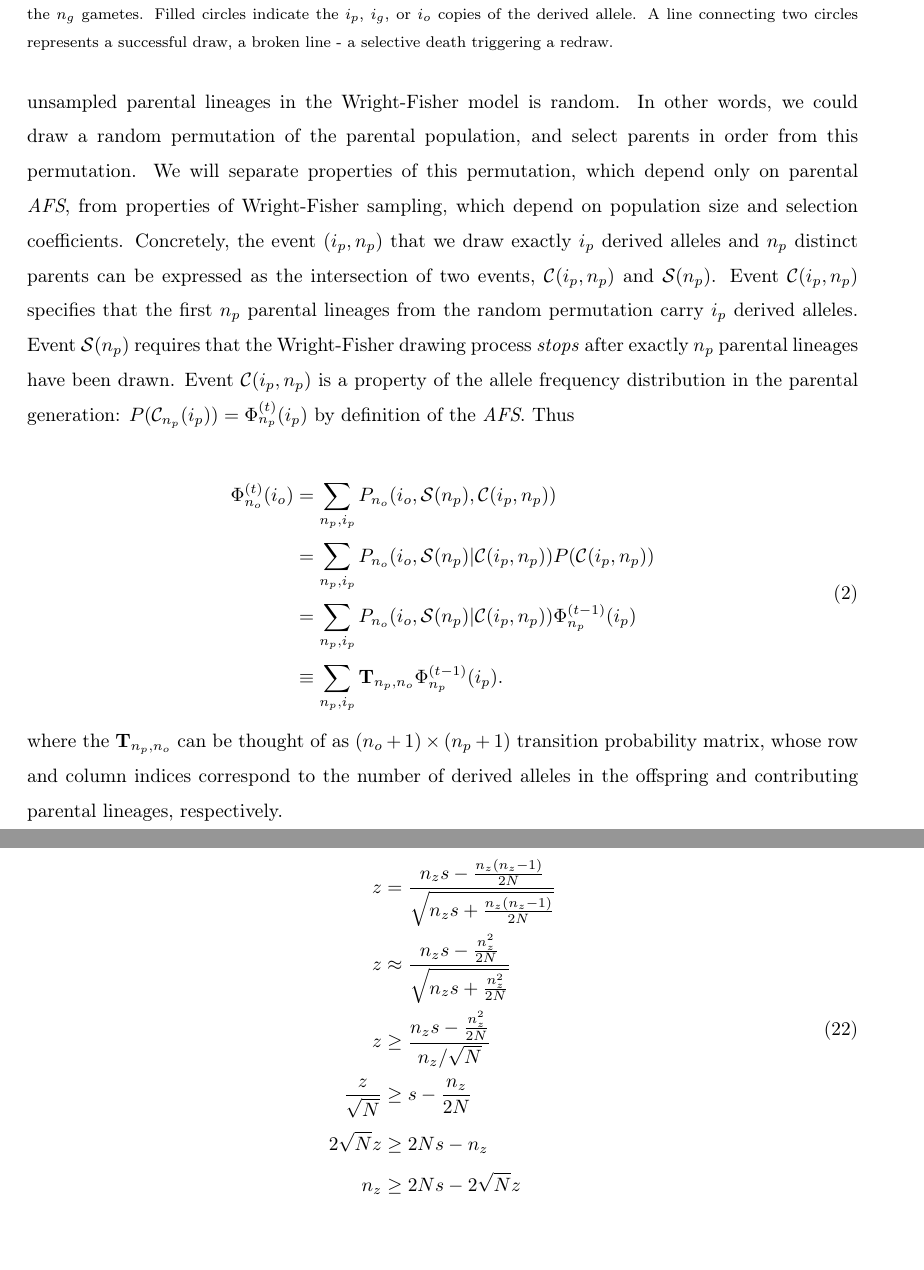
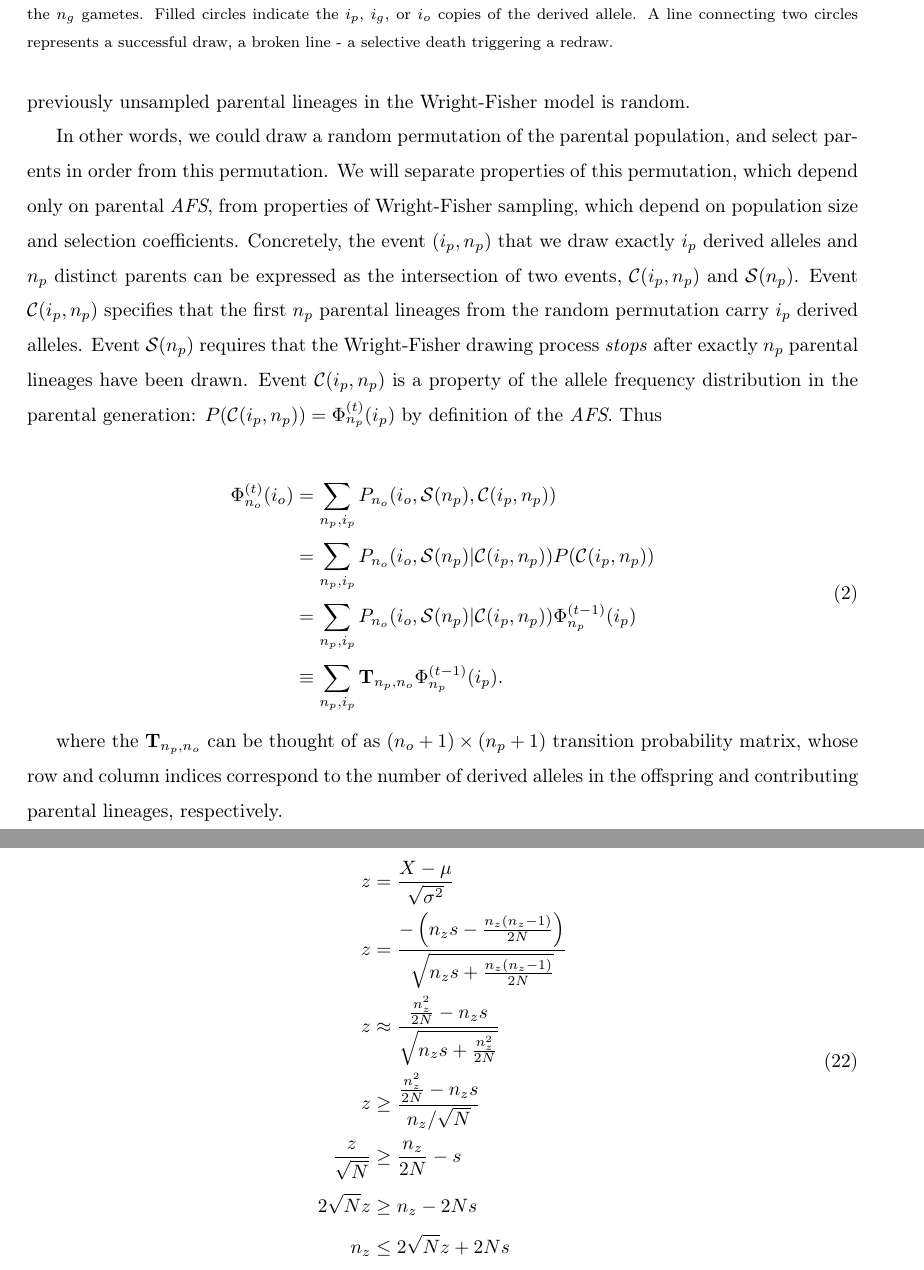
Before and after one commit to ivan-krukov/taming-strong-selection, a LaTeX paper (disco.tex): two parts of pages 5 and 23 of 27 before the commit and two parts of pages 5 and 24 of 27 after it, joined at a grey line, cut so that both start at the same text. Compiled offline with pdfLaTeX.

Commit message:
Fixed the signs in the supplement

```diff
--- a/disco.tex
+++ b/disco.tex
@@ -183,19 +183,23 @@ among the parents:
 \begin{equation}
   \afs{n_o}{t}(i_o)=P_{n_o} (i_o) =\sum_{n_p,i_p} P_{n_o}(i_o,i_p,n_p),
 \end{equation}
+
 where the subscript $n_o$ indicates dependence on parameter $n_o$. To obtain a recursion on the
 \textit{AFS}, we use an exchangeability property of the parental lineages: the order
  in which we draw previously unsampled parental lineages in the Wright-Fisher
 model is random.
-In other words, we could draw a random permutation of the parental population, and
-select parents in order from this permutation. We will separate properties of this permutation,
-which depend only on parental \textit{AFS}, from properties of Wright-Fisher sampling, which depend on population size and selection coefficients.
- Concretely, the event $(i_p,n_p)$ that we draw exactly $i_p$ derived alleles and $n_p$ distinct parents can be expressed as the intersection of two events, $\mathcal{C}(i_p,n_p)$
-and $\mathcal{S}(n_p)$. Event $\mathcal{C}(i_p,n_p)$ specifies that the first $n_p$ parental
-lineages from the random permutation carry $i_p$ derived alleles. Event $\mathcal{S}(n_p)$
-requires that the Wright-Fisher drawing process \textit{stops} after exactly $n_p$ parental lineages
-have been drawn. Event $\mathcal{C}(i_p, n_p)$ is a property of the allele frequency distribution
-in the parental generation: $P(\mathcal{C}_{n_p}(i_p)) =\afs{n_p}{t} (i_p)$ by definition of the \textit{AFS}. Thus
+
+In other words, we could draw a random permutation of the parental population, and select parents
+in order from this permutation. We will separate properties of this permutation, which depend only
+on parental \textit{AFS}, from properties of Wright-Fisher sampling, which depend on population
+size and selection coefficients.  Concretely, the event $(i_p,n_p)$ that we draw exactly $i_p$
+derived alleles and $n_p$ distinct parents can be expressed as the intersection of two events,
+$\mathcal{C}(i_p,n_p)$ and $\mathcal{S}(n_p)$. Event $\mathcal{C}(i_p,n_p)$ specifies that the
+first $n_p$ parental lineages from the random permutation carry $i_p$ derived alleles. Event
+$\mathcal{S}(n_p)$ requires that the Wright-Fisher drawing process \textit{stops} after exactly
+$n_p$ parental lineages have been drawn. Event $\mathcal{C}(i_p, n_p)$ is a property of the allele
+frequency distribution in the parental generation: $P(\mathcal{C}(i_p,n_p)) =\afs{n_p}{t} (i_p)$
+by definition of the \textit{AFS}. Thus
 
 \begin{equation}
   \begin{split}
@@ -832,12 +837,13 @@ where missing terms are of at least second order in products of  $s$, $\frac{n}{
 
 \begin{equation}
 \begin{aligned}
-  z &= \frac{n_zs - \frac{n_z(n_z-1)}{2N}}	{\sqrt{n_zs + \frac{n_z(n_z-1)}{2N}}} \\
-  z &\approx \frac{n_zs - \frac{n_z^2}{2N}}	{\sqrt{n_zs + \frac{n_z^2}{2N}}} \\
-  z &\geq \frac{n_zs - \frac{n_z^2}{2N}}{n_z / \sqrt{N}} \\
-  \frac{z}{\sqrt{N}} &\geq s - \frac{n_z}{2N} \\
-  2\sqrt{N}z &\geq 2Ns - n_z \\
-  n_z &\geq 2Ns - 2\sqrt{N}z
+  z &= \frac{X-\mu}{\sqrt{\sigma^2}} \\
+  z &= \frac{-\left(  n_zs - \frac{n_z(n_z-1)}{2N} \right)}	{\sqrt{n_zs + \frac{n_z(n_z-1)}{2N}}} \\
+  z &\approx \frac{\frac{n_z^2}{2N} - n_z s}	{\sqrt{n_zs + \frac{n_z^2}{2N}}} \\
+  z &\geq \frac{\frac{n_z^2}{2N} - n_z s}{n_z / \sqrt{N}} \\
+  \frac{z}{\sqrt{N}} &\geq \frac{n_z}{2N} - s \\
+  2\sqrt{N}z &\geq n_z - 2Ns \\
+  n_z &\leq 2\sqrt{N}z + 2Ns
 \end{aligned}
 \end{equation}
 
```
Also changed, not shown: disco.tex (1 more changed lines).
